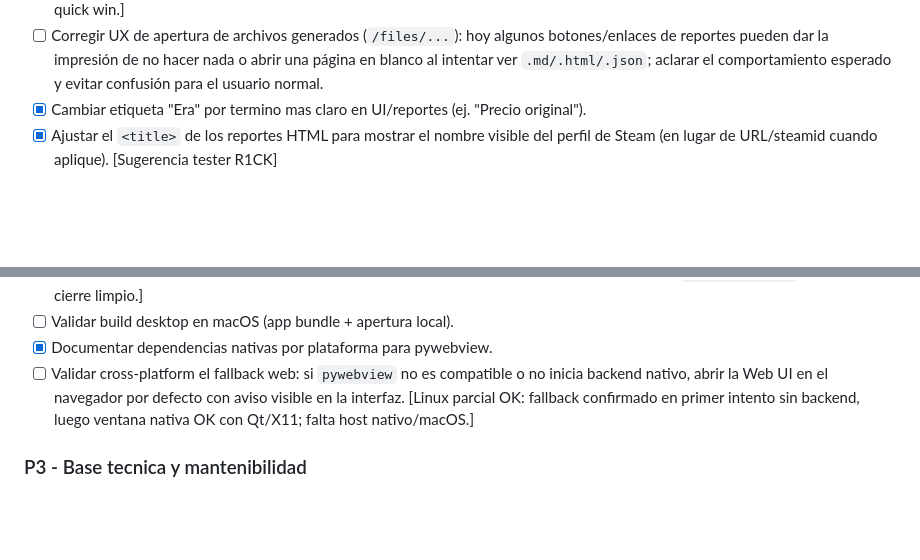
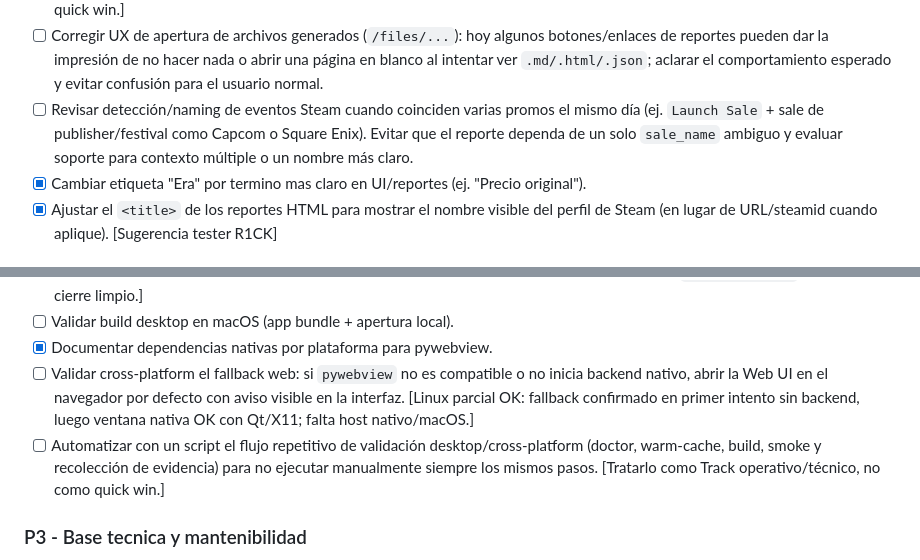
Before and after one commit to ScptDt/steam-wishlist-deals, a Markdown page: PENDIENTES.md, 2 parts joined by grey strips. Drawn GitHub-style; blank space fills up the shorter version.

Commit message:
feat: Agregar nuevas tareas para mejorar la UX y automatización en validación cross-platform

```diff
--- a/PENDIENTES.md
+++ b/PENDIENTES.md
@@ -55,6 +55,7 @@ No se mantienen documentos paralelos de planificacion; este archivo es la unica
 - [ ] Agregar apartado "Shuffle 1 juego": recomendar un solo juego de la wishlist segun presupuesto + critica/score, con boton para rerollear ("dame otro").
 - [ ] Definir estrategia de outputs para evitar archivos desperdigados: (A) guardar por defecto en estructura `output/YYYY-MM-DD/` o (B) generar archivos solo bajo accion explicita (boton/comando), a decidir en iteracion futura. [Incluye evaluar mover runs/reportes generados a una carpeta dedicada en vez de dejarlos en la raíz; tratarlo como track de reestructuración, no como quick win.]
 - [ ] Corregir UX de apertura de archivos generados (`/files/...`): hoy algunos botones/enlaces de reportes pueden dar la impresión de no hacer nada o abrir una página en blanco al intentar ver `.md/.html/.json`; aclarar el comportamiento esperado y evitar confusión para el usuario normal.
+- [ ] Revisar detección/naming de eventos Steam cuando coinciden varias promos el mismo día (ej. `Launch Sale` + sale de publisher/festival como Capcom o Square Enix). Evitar que el reporte dependa de un solo `sale_name` ambiguo y evaluar soporte para contexto múltiple o un nombre más claro.
 - [x] Cambiar etiqueta "Era" por termino mas claro en UI/reportes (ej. "Precio original").
 - [x] Ajustar el `<title>` de los reportes HTML para mostrar el nombre visible del perfil de Steam (en lugar de URL/steamid cuando aplique). [Sugerencia tester R1CK]
 
@@ -64,6 +65,7 @@ No se mantienen documentos paralelos de planificacion; este archivo es la unica
 - [ ] Validar build desktop en macOS (app bundle + apertura local).
 - [x] Documentar dependencias nativas por plataforma para pywebview.
 - [ ] Validar cross-platform el fallback web: si `pywebview` no es compatible o no inicia backend nativo, abrir la Web UI en el navegador por defecto con aviso visible en la interfaz. [Linux parcial OK: fallback confirmado en primer intento sin backend, luego ventana nativa OK con Qt/X11; falta host nativo/macOS.]
+- [ ] Automatizar con un script el flujo repetitivo de validación desktop/cross-platform (doctor, warm-cache, build, smoke y recolección de evidencia) para no ejecutar manualmente siempre los mismos pasos. [Tratarlo como Track operativo/técnico, no como quick win.]
 
 ### P3 - Base tecnica y mantenibilidad
 
```
